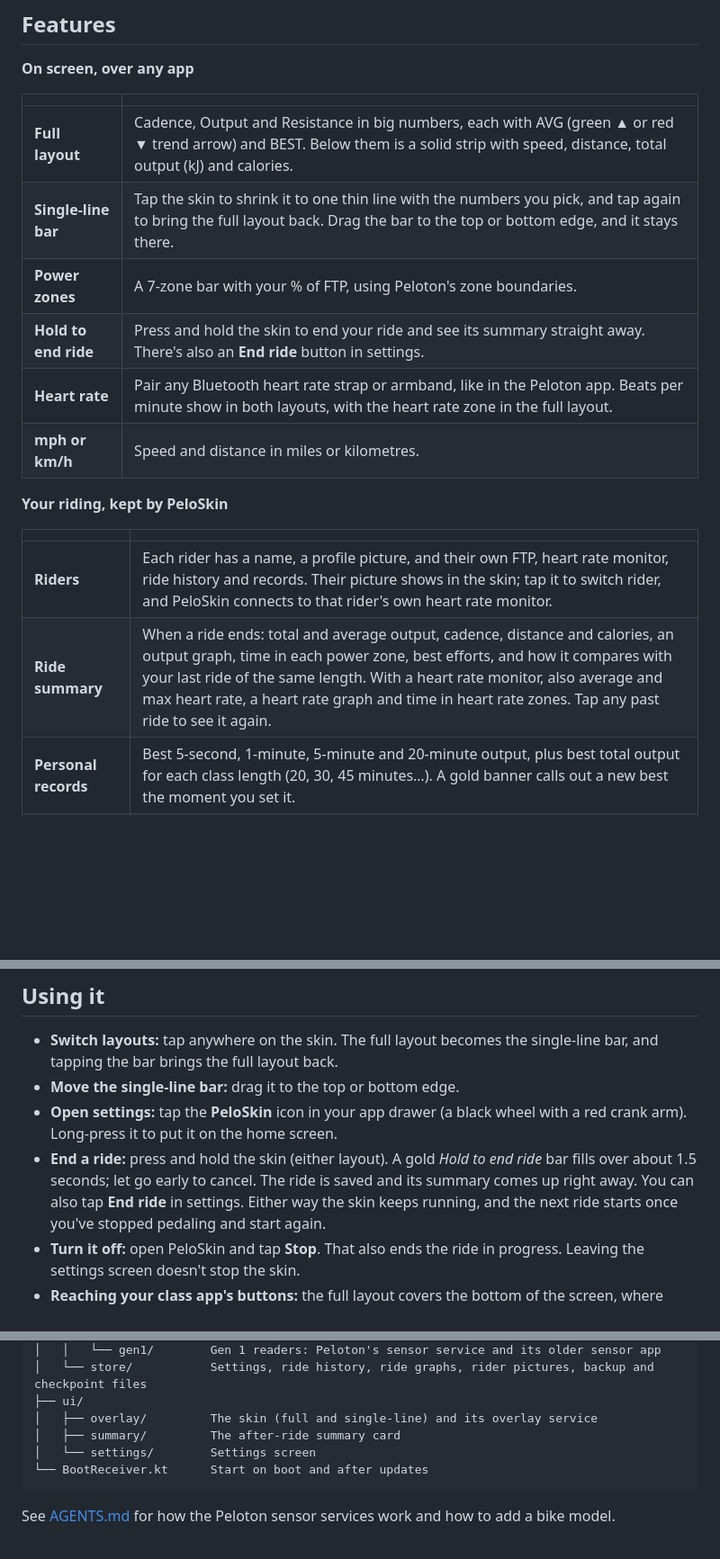
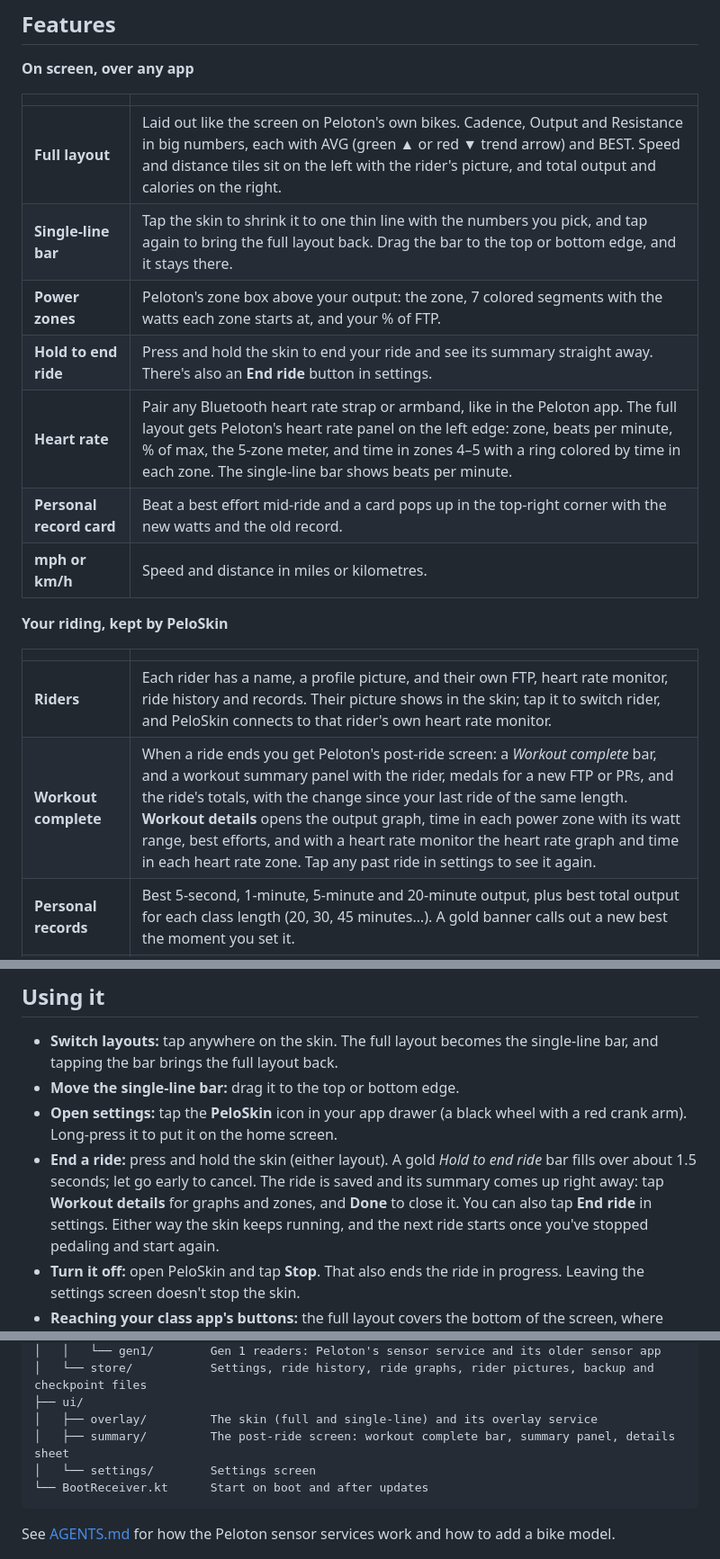
Before and after one commit to coreyervin/peloskin, a Markdown page: README.md, 3 parts joined by grey strips. Shown at 90% size. Rendered like a GitHub page; blank space fills up the shorter version.

````diff
--- a/README.md
+++ b/README.md
@@ -42,11 +42,12 @@ what it's built for.
 
 |   |   |
 |---|---|
-| **Full layout** | Cadence, Output and Resistance in big numbers, each with AVG (green ▲ or red ▼ trend arrow) and BEST. Below them is a solid strip with speed, distance, total output (kJ) and calories. |
+| **Full layout** | Laid out like the screen on Peloton's own bikes. Cadence, Output and Resistance in big numbers, each with AVG (green ▲ or red ▼ trend arrow) and BEST. Speed and distance tiles sit on the left with the rider's picture, and total output and calories on the right. |
 | **Single-line bar** | Tap the skin to shrink it to one thin line with the numbers you pick, and tap again to bring the full layout back. Drag the bar to the top or bottom edge, and it stays there. |
-| **Power zones** | A 7-zone bar with your % of FTP, using Peloton's zone boundaries. |
+| **Power zones** | Peloton's zone box above your output: the zone, 7 colored segments with the watts each zone starts at, and your % of FTP. |
 | **Hold to end ride** | Press and hold the skin to end your ride and see its summary straight away. There's also an **End ride** button in settings. |
-| **Heart rate** | Pair any Bluetooth heart rate strap or armband, like in the Peloton app. Beats per minute show in both layouts, with the heart rate zone in the full layout. |
+| **Heart rate** | Pair any Bluetooth heart rate strap or armband, like in the Peloton app. The full layout gets Peloton's heart rate panel on the left edge: zone, beats per minute, % of max, the 5-zone meter, and time in zones 4–5 with a ring colored by time in each zone. The single-line bar shows beats per minute. |
+| **Personal record card** | Beat a best effort mid-ride and a card pops up in the top-right corner with the new watts and the old record. |
 | **mph or km/h** | Speed and distance in miles or kilometres. |
 
 **Your riding, kept by PeloSkin**
@@ -54,7 +55,7 @@ what it's built for.
 |   |   |
 |---|---|
 | **Riders** | Each rider has a name, a profile picture, and their own FTP, heart rate monitor, ride history and records. Their picture shows in the skin; tap it to switch rider, and PeloSkin connects to that rider's own heart rate monitor. |
-| **Ride summary** | When a ride ends: total and average output, cadence, distance and calories, an output graph, time in each power zone, best efforts, and how it compares with your last ride of the same length. With a heart rate monitor, also average and max heart rate, a heart rate graph and time in heart rate zones. Tap any past ride to see it again. |
+| **Workout complete** | When a ride ends you get Peloton's post-ride screen: a *Workout complete* bar, and a workout summary panel with the rider, medals for a new FTP or PRs, and the ride's totals, with the change since your last ride of the same length. **Workout details** opens the output graph, time in each power zone with its watt range, best efforts, and with a heart rate monitor the heart rate graph and time in each heart rate zone. Tap any past ride in settings to see it again. |
 | **Personal records** | Best 5-second, 1-minute, 5-minute and 20-minute output, plus best total output for each class length (20, 30, 45 minutes…). A gold banner calls out a new best the moment you set it. |
 | **Automatic FTP** | Your FTP is 95% of your best 20-minute average. PeloSkin tracks it on every ride and raises your FTP when you beat it. Easy rides never lower it, and a lower retest is one tap away. |
 | **Lifetime totals** | Each rider's total rides, time, output, distance and calories, counting every ride ever saved. |
@@ -153,7 +156,7 @@ can run at once, but Grupetto's own overlay will show as well.
   Long-press it to put it on the home screen.
 - **End a ride:** press and hold the skin (either layout). A gold *Hold to end ride* bar fills
   over about 1.5 seconds; let go early to cancel. The ride is saved and its summary comes up right
-  away. You can also tap **End ride** in settings. Either way the skin keeps running, and the
+  away: tap **Workout details** for graphs and zones, and **Done** to close it. You can also tap **End ride** in settings. Either way the skin keeps running, and the
   next ride starts once you've stopped pedaling and start again.
 - **Turn it off:** open PeloSkin and tap **Stop**. That also ends the ride in progress. Leaving
   the settings screen doesn't stop the skin.
@@ -242,7 +245,7 @@ app/src/main/java/app/peloskin/
 │   └── store/           Settings, ride history, ride graphs, rider pictures, backup and checkpoint files
 ├── ui/
 │   ├── overlay/         The skin (full and single-line) and its overlay service
-│   ├── summary/         The after-ride summary card
+│   ├── summary/         The post-ride screen: workout complete bar, summary panel, details sheet
 │   └── settings/        Settings screen
 └── BootReceiver.kt      Start on boot and after updates
 ```
````
Also changed, not shown: other parts of README.md (+12 -8 lines), docs/compact.png, docs/details.png (added), docs/full.png, docs/summary.png, 1 other file.
